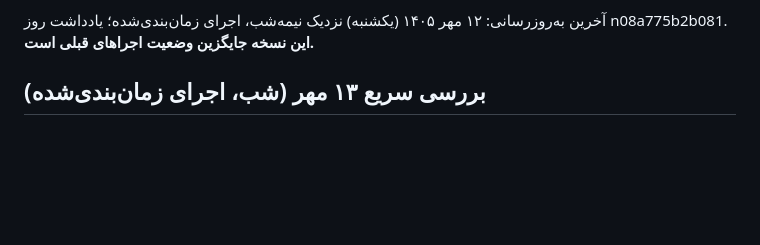
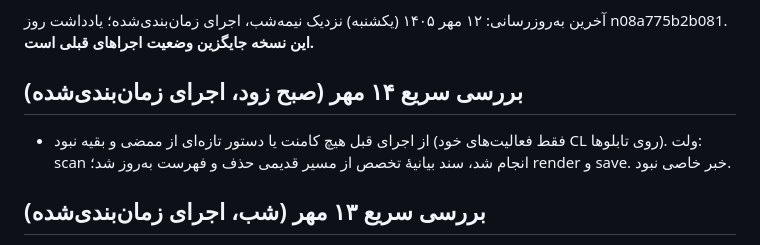
Before and after one commit to theglitchlabstudio-source/Susisa-projectboard, a Markdown page: agent/STATUS.md, the part around one of its changes. Drawn GitHub-style; blank space fills up the shorter version.

Commit message:
agent: status 1405/07/14 06:55
Co-Authored-By: Claude Sonnet 5.5 <noreply@anthropic.com>
Claude-Session: https://claude.ai/code/session_01PBc3vKbk9q1wdsRt3S3upv

```diff
--- a/agent/STATUS.md
+++ b/agent/STATUS.md
@@ -4,6 +4,9 @@ last_run_ms: 1791219266462
 last_full_run: 1405/07/13
 
 آخرین به‌روزرسانی: ۱۲ مهر ۱۴۰۵ (یکشنبه) نزدیک نیمه‌شب، اجرای زمان‌بندی‌شده؛ یادداشت روز n08a775b2b081. **این نسخه جایگزین وضعیت اجراهای قبلی است.**
+
+## بررسی سریع ۱۴ مهر (صبح زود، اجرای زمان‌بندی‌شده)
+- از اجرای قبل هیچ کامنت یا دستور تازه‌ای از ممضی و بقیه نبود (فقط فعالیت‌های خود CL روی تابلوها). ولت: scan انجام شد، سند بیانیهٔ تخصص از مسیر قدیمی حذف و فهرست به‌روز شد؛ render و save. خبر خاصی نبود.
 
 ## بررسی سریع ۱۳ مهر (شب، اجرای زمان‌بندی‌شده)
 - دستور تازه‌ای از ممضی بعد از کامنت ۱۴:۵۱ نبود. کار اجراهای قبلی که در STATUS نیامده بود: پالت رنگ برند v1 (قرمز #D5222B، کرم #FDF0D7، خردلی #F09E00، کربنی #2C2C2C) روی s2b نهایی و done شد؛ کامنت راهنما روی تابلوها، منوی کاغذی، منوی تلویزیون و پلات؛ تصمیم ممضی: تابلوی پنج با قرمز تیرهٔ خودش می‌ماند (سه ماه بعد شاید بازطراحی). ولت: سند پالت و تصمیم ثبت شده. خبر خاصی نبود.
```
Also changed, not shown: other parts of agent/STATUS.md (+1 -1 lines).
